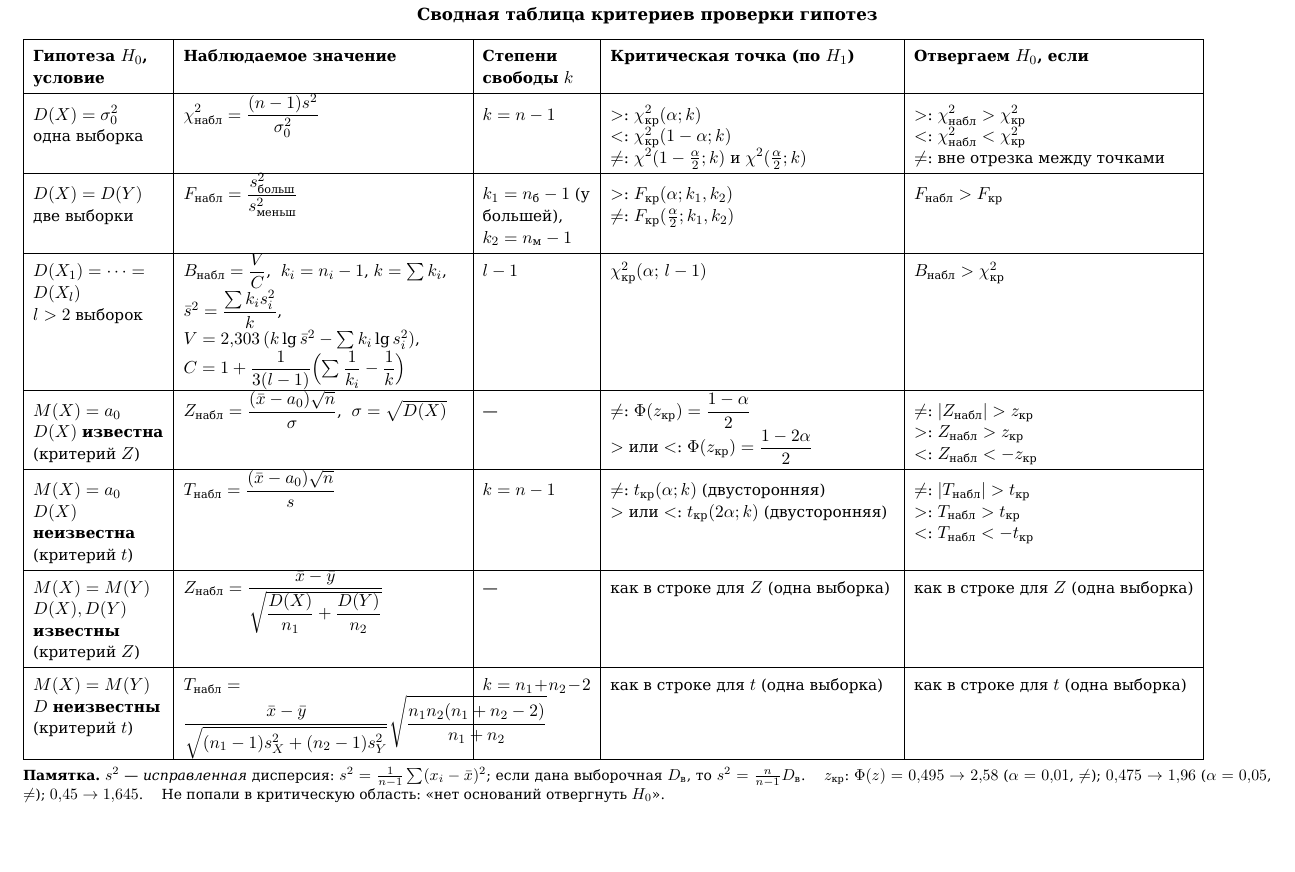
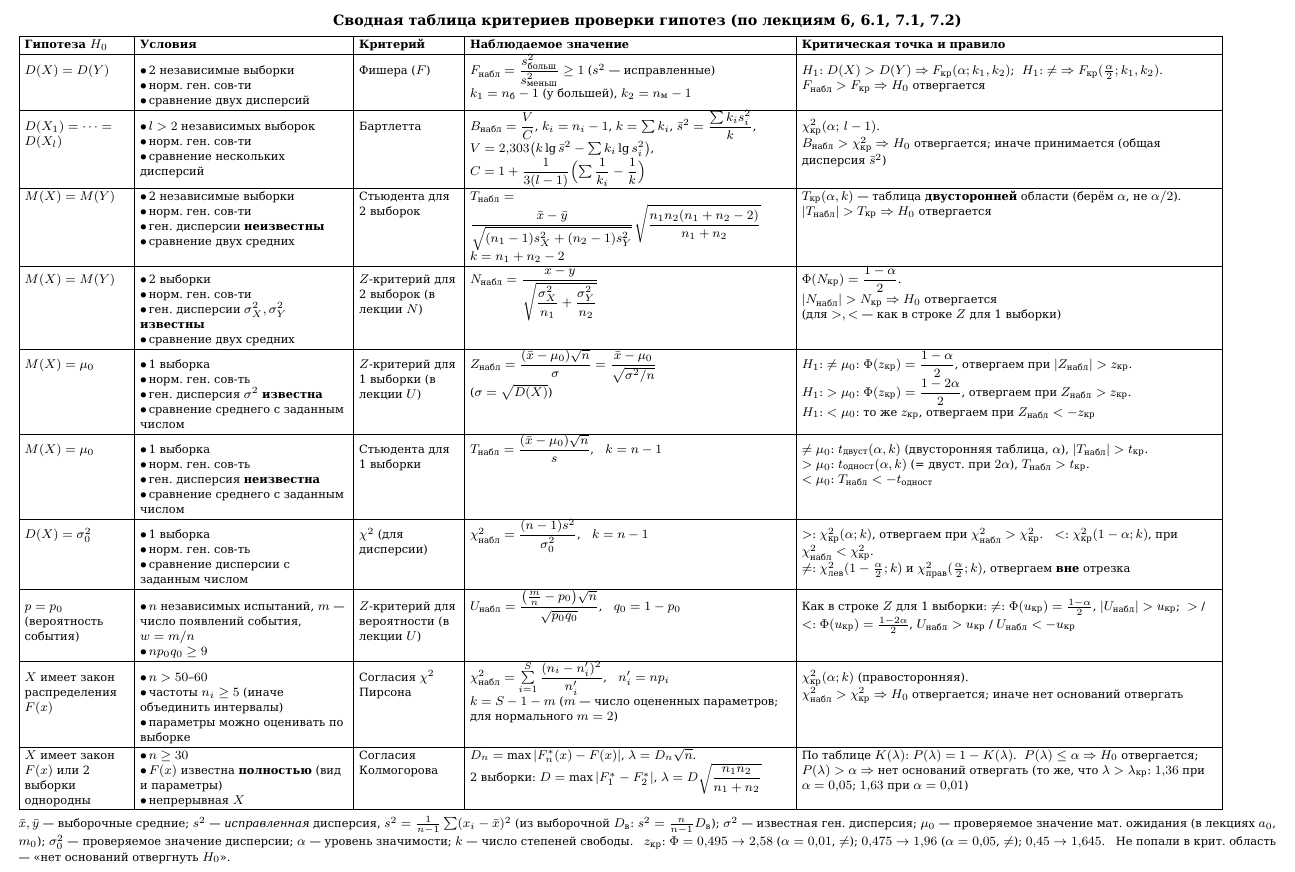
Before and after one commit to milayatereza/matstat, a LaTeX document (release-1/решения_задач/pdf_build/table.tex): part of the page, cut so that both start at the same text, the shorter picture padded with empty space. The pictures show the PDF file release-1/решения_задач/Таблица_критериев.pdf that the author committed with the source.

Commit message:
release-1: таблица критериев переделана по лекциям 6, 6.1, 7.1, 7.2 (10 строк)

```diff
--- a/release-1/решения_задач/pdf_build/table.tex
+++ b/release-1/решения_задач/pdf_build/table.tex
@@ -6,52 +5,68 @@
-\pagestyle{empty}\setlength{\parindent}{0pt}
+\geometry{left=0.9cm,right=0.9cm,top=0.7cm,bottom=0.6cm}
+\pagestyle{empty}\setlength{\parindent}{0pt}\setlength{\tabcolsep}{3.5pt}
 \newcommand{\kr}{\text{кр}}\newcommand{\nab}{\text{набл}}
+\newcommand{\bl}{$\bullet$\,}
 \newcolumntype{P}[1]{>{\raggedright\arraybackslash}p{#1}}
 \begin{document}
-\begin{center}{\large\bfseries Сводная таблица критериев проверки гипотез}\end{center}
-\vspace{-4pt}
-\renewcommand{\arraystretch}{1.5}
-\noindent\begin{tabular}{|P{2.9cm}|P{6.2cm}|P{2.4cm}|P{6.3cm}|P{6.2cm}|}
+\begin{center}{\normalsize\bfseries Сводная таблица критериев проверки гипотез (по лекциям 6, 6.1, 7.1, 7.2)}\end{center}
+\vspace{-6pt}
+\renewcommand{\arraystretch}{1.12}\footnotesize
+\noindent\begin{tabular}{|P{2.3cm}|P{4.6cm}|P{2.2cm}|P{7.1cm}|P{9.2cm}|}
 \hline
-\textbf{Гипотеза $H_0$, условие} & \textbf{Наблюдаемое значение} & \textbf{Степени свободы $k$} & \textbf{Критическая точка (по $H_1$)} & \textbf{Отвергаем $H_0$, если} \\\hline
-$D(X)=\sigma_0^2$\newline одна выборка
-& $\displaystyle \chi^2_\nab=\frac{(n-1)s^2}{\sigma_0^2}$
-& $k=n-1$
-& $>$: $\chi^2_\kr(\alpha;k)$\newline $<$: $\chi^2_\kr(1-\alpha;k)$\newline $\ne$: $\chi^2(1-\frac\alpha2;k)$ и $\chi^2(\frac\alpha2;k)$
-& $>$: $\chi^2_\nab>\chi^2_\kr$\newline $<$: $\chi^2_\nab<\chi^2_\kr$\newline $\ne$: вне отрезка между точками \\\hline
-$D(X)=D(Y)$\newline две выборки
-& $\displaystyle F_\nab=\frac{s^2_{\text{больш}}}{s^2_{\text{меньш}}}$
-& $k_1=n_{\text{б}}-1$ (у большей), $k_2=n_{\text{м}}-1$
-& $>$: $F_\kr(\alpha;k_1,k_2)$\newline $\ne$: $F_\kr(\frac\alpha2;k_1,k_2)$
-& $F_\nab>F_\kr$ \\\hline
-$D(X_1)=\dots=D(X_l)$\newline $l>2$ выборок
-& $\displaystyle B_\nab=\frac{V}{C}$,\ \ $k_i=n_i-1$,\ $k=\sum k_i$,\newline $\bar s^2=\dfrac{\sum k_is_i^2}{k}$,\ $V=2{,}303\,(k\lg\bar s^2-\sum k_i\lg s_i^2)$,\newline $C=1+\dfrac{1}{3(l-1)}\Bigl(\sum\dfrac1{k_i}-\dfrac1k\Bigr)$
-& $l-1$
-& $\chi^2_\kr(\alpha;\,l-1)$
-& $B_\nab>\chi^2_\kr$ \\\hline
-$M(X)=a_0$\newline $D(X)$ \textbf{известна}\newline (критерий $Z$)
-& $\displaystyle Z_\nab=\frac{(\bar x-a_0)\sqrt n}{\sigma}$,\ \ $\sigma=\sqrt{D(X)}$
-& ---
-& $\ne$: $\Phi(z_\kr)=\dfrac{1-\alpha}{2}$\newline $>$ или $<$: $\Phi(z_\kr)=\dfrac{1-2\alpha}{2}$
-& $\ne$: $|Z_\nab|>z_\kr$\newline $>$: $Z_\nab>z_\kr$\newline $<$: $Z_\nab<-z_\kr$ \\\hline
-$M(X)=a_0$\newline $D(X)$ \textbf{неизвестна}\newline (критерий $t$)
-& $\displaystyle T_\nab=\frac{(\bar x-a_0)\sqrt n}{s}$
-& $k=n-1$
-& $\ne$: $t_\kr(\alpha;k)$ (двусторонняя)\newline $>$ или $<$: $t_\kr(2\alpha;k)$ (двусторонняя)
-& $\ne$: $|T_\nab|>t_\kr$\newline $>$: $T_\nab>t_\kr$\newline $<$: $T_\nab<-t_\kr$ \\\hline
-$M(X)=M(Y)$\newline $D(X),D(Y)$ \textbf{известны}\newline (критерий $Z$)
-& $\displaystyle Z_\nab=\frac{\bar x-\bar y}{\sqrt{\dfrac{D(X)}{n_1}+\dfrac{D(Y)}{n_2}}}$
-& ---
-& как в строке для $Z$ (одна выборка)
-& как в строке для $Z$ (одна выборка) \\\hline
-$M(X)=M(Y)$\newline $D$ \textbf{неизвестны}\newline (критерий $t$)
-& $\displaystyle T_\nab=\frac{\bar x-\bar y}{\sqrt{(n_1-1)s_X^2+(n_2-1)s_Y^2}}\sqrt{\frac{n_1n_2(n_1+n_2-2)}{n_1+n_2}}$
-& $k=n_1+n_2-2$
-& как в строке для $t$ (одна выборка)
-& как в строке для $t$ (одна выборка) \\\hline
+\textbf{Гипотеза $H_0$} & \textbf{Условия} & \textbf{Критерий} & \textbf{Наблюдаемое значение} & \textbf{Критическая точка и правило} \\\hline
+$D(X)=D(Y)$
+&\newline\bl 2 независимые выборки\newline\bl норм. ген. сов-ти\newline\bl сравнение двух дисперсий
+& Фишера ($F$)
+& $F_\nab=\dfrac{s^2_{\text{больш}}}{s^2_{\text{меньш}}}\ge1$ ($s^2$ --- исправленные)\newline $k_1=n_{\text{б}}-1$ (у большей), $k_2=n_{\text{м}}-1$
+& $H_1$: $D(X)>D(Y)$ $\Rightarrow$ $F_\kr(\alpha;k_1,k_2)$; \ $H_1$: $\ne$ $\Rightarrow$ $F_\kr(\frac\alpha2;k_1,k_2)$.\newline $F_\nab>F_\kr$ $\Rightarrow$ $H_0$ отвергается \\\hline
+$D(X_1)=\dots=D(X_l)$
+&\newline\bl $l>2$ независимых выборок\newline\bl норм. ген. сов-ти\newline\bl сравнение нескольких дисперсий
+& Бартлетта
+& $B_\nab=\dfrac VC$, $k_i=n_i-1$, $k=\sum k_i$, $\bar s^2=\dfrac{\sum k_is_i^2}{k}$,\newline $V=2{,}303\bigl(k\lg\bar s^2-\sum k_i\lg s_i^2\bigr)$, $C=1+\dfrac{1}{3(l-1)}\Bigl(\sum\dfrac1{k_i}-\dfrac1k\Bigr)$
+& $\chi^2_\kr(\alpha;\,l-1)$.\newline $B_\nab>\chi^2_\kr$ $\Rightarrow$ $H_0$ отвергается; иначе принимается (общая дисперсия $\bar s^2$) \\\hline
+$M(X)=M(Y)$
+&\newline\bl 2 независимые выборки\newline\bl норм. ген. сов-ти\newline\bl ген. дисперсии \textbf{неизвестны}\newline\bl сравнение двух средних
+& Стьюдента для 2 выборок
+& $T_\nab=\dfrac{\bar x-\bar y}{\sqrt{(n_1-1)s_X^2+(n_2-1)s_Y^2}}\sqrt{\dfrac{n_1n_2(n_1+n_2-2)}{n_1+n_2}}$\newline $k=n_1+n_2-2$
+& $T_\kr(\alpha,k)$ --- таблица \textbf{двусторонней} области (берём $\alpha$, не $\alpha/2$).\newline $|T_\nab|>T_\kr$ $\Rightarrow$ $H_0$ отвергается \\\hline
+$M(X)=M(Y)$
+&\newline\bl 2 выборки\newline\bl норм. ген. сов-ти\newline\bl ген. дисперсии $\sigma_X^2,\sigma_Y^2$ \textbf{известны}\newline\bl сравнение двух средних
+& $Z$-критерий для 2 выборок (в лекции $N$)
+& $N_\nab=\dfrac{\bar x-\bar y}{\sqrt{\dfrac{\sigma_X^2}{n_1}+\dfrac{\sigma_Y^2}{n_2}}}$
+& $\Phi(N_\kr)=\dfrac{1-\alpha}{2}$.\newline $|N_\nab|>N_\kr$ $\Rightarrow$ $H_0$ отвергается\newline (для $>,<$ --- как в строке $Z$ для 1 выборки) \\\hline
+$M(X)=\mu_0$
+&\newline\bl 1 выборка\newline\bl норм. ген. сов-ть\newline\bl ген. дисперсия $\sigma^2$ \textbf{известна}\newline\bl сравнение среднего с заданным числом
+& $Z$-критерий для 1 выборки (в лекции $U$)
+& $Z_\nab=\dfrac{(\bar x-\mu_0)\sqrt n}{\sigma}=\dfrac{\bar x-\mu_0}{\sqrt{\sigma^2/n}}$\newline ($\sigma=\sqrt{D(X)}$)
+& $H_1$: $\ne\mu_0$: $\Phi(z_\kr)=\dfrac{1-\alpha}{2}$, отвергаем при $|Z_\nab|>z_\kr$.\newline $H_1$: $>\mu_0$: $\Phi(z_\kr)=\dfrac{1-2\alpha}{2}$, отвергаем при $Z_\nab>z_\kr$.\newline $H_1$: $<\mu_0$: то же $z_\kr$, отвергаем при $Z_\nab<-z_\kr$ \\\hline
+$M(X)=\mu_0$
+&\newline\bl 1 выборка\newline\bl норм. ген. сов-ть\newline\bl ген. дисперсия \textbf{неизвестна}\newline\bl сравнение среднего с заданным числом
+& Стьюдента для 1 выборки
+& $T_\nab=\dfrac{(\bar x-\mu_0)\sqrt n}{s}$,\quad $k=n-1$
+& $\ne\mu_0$: $t_{\text{двуст}}(\alpha,k)$ (двусторонняя таблица, $\alpha$), $|T_\nab|>t_\kr$.\newline $>\mu_0$: $t_{\text{одност}}(\alpha,k)$ (= двуст. при $2\alpha$), $T_\nab>t_\kr$.\newline $<\mu_0$: $T_\nab<-t_{\text{одност}}$ \\\hline
+$D(X)=\sigma_0^2$
+&\newline\bl 1 выборка\newline\bl норм. ген. сов-ть\newline\bl сравнение дисперсии с заданным числом
+& $\chi^2$ (для дисперсии)
+& $\chi^2_\nab=\dfrac{(n-1)s^2}{\sigma_0^2}$,\quad $k=n-1$
+& $>$: $\chi^2_\kr(\alpha;k)$, отвергаем при $\chi^2_\nab>\chi^2_\kr$.\quad $<$: $\chi^2_\kr(1-\alpha;k)$, при $\chi^2_\nab<\chi^2_\kr$.\newline $\ne$: $\chi^2_{\text{лев}}(1-\frac\alpha2;k)$ и $\chi^2_{\text{прав}}(\frac\alpha2;k)$, отвергаем \textbf{вне} отрезка \\\hline
+$p=p_0$ (вероятность события)
+&\newline\bl $n$ независимых испытаний, $m$ --- число появлений события, $w=m/n$\newline\bl $np_0q_0\ge9$
+& $Z$-критерий для вероятности (в лекции $U$)
+& $U_\nab=\dfrac{\bigl(\frac mn-p_0\bigr)\sqrt n}{\sqrt{p_0q_0}}$,\quad $q_0=1-p_0$
+& Как в строке $Z$ для 1 выборки: $\ne$: $\Phi(u_\kr)=\frac{1-\alpha}{2}$, $|U_\nab|>u_\kr$; \ $>$ / $<$: $\Phi(u_\kr)=\frac{1-2\alpha}{2}$, $U_\nab>u_\kr$ / $U_\nab<-u_\kr$ \\\hline
+$X$ имеет закон распределения $F(x)$
+&\newline\bl $n>50$--$60$\newline\bl частоты $n_i\ge5$ (иначе объединить интервалы)\newline\bl параметры можно оценивать по выборке
+& Согласия $\chi^2$ Пирсона
+& $\chi^2_\nab=\sum\limits_{i=1}^{S}\dfrac{(n_i-n_i')^2}{n_i'}$,\quad $n_i'=np_i$\newline $k=S-1-m$ ($m$ --- число оцененных параметров; для нормального $m=2$)
+& $\chi^2_\kr(\alpha;k)$ (правосторонняя).\newline $\chi^2_\nab>\chi^2_\kr$ $\Rightarrow$ $H_0$ отвергается; иначе нет оснований отвергать \\\hline
+$X$ имеет закон $F(x)$ или 2 выборки однородны
+&\newline\bl $n\ge30$\newline\bl $F(x)$ известна \textbf{полностью} (вид и параметры)\newline\bl непрерывная $X$
+& Согласия Колмогорова
+& $D_n=\max|F_n^*(x)-F(x)|$, $\lambda=D_n\sqrt n$.\newline 2 выборки: $D=\max|F_1^*-F_2^*|$, $\lambda=D\sqrt{\dfrac{n_1n_2}{n_1+n_2}}$
+& По таблице $K(\lambda)$: $P(\lambda)=1-K(\lambda)$. \ $P(\lambda)\le\alpha$ $\Rightarrow$ $H_0$ отвергается; $P(\lambda)>\alpha$ $\Rightarrow$ нет оснований отвергать (то же, что $\lambda>\lambda_\kr$: $1{,}36$ при $\alpha=0{,}05$; $1{,}63$ при $\alpha=0{,}01$) \\\hline
 \end{tabular}
 
-\vspace{4pt}\small
-\textbf{Памятка.} $s^2$ --- \emph{исправленная} дисперсия: $s^2=\frac{1}{n-1}\sum(x_i-\bar x)^2$; если дана выборочная $D_{\text{в}}$, то $s^2=\frac{n}{n-1}D_{\text{в}}$. \quad
-$z_\kr$: $\Phi(z)=0{,}495\to2{,}58$ ($\alpha=0{,}01$, $\ne$); $0{,}475\to1{,}96$ ($\alpha=0{,}05$, $\ne$); $0{,}45\to1{,}645$. \quad
-Не попали в критическую область: <<нет оснований отвергнуть $H_0$>>.
+\vspace{3pt}\footnotesize
+$\bar x,\bar y$ --- выборочные средние; $s^2$ --- \emph{исправленная} дисперсия, $s^2=\frac1{n-1}\sum(x_i-\bar x)^2$ (из выборочной $D_{\text{в}}$: $s^2=\frac n{n-1}D_{\text{в}}$); $\sigma^2$ --- известная ген. дисперсия; $\mu_0$ --- проверяемое значение мат. ожидания (в лекциях $a_0$, $m_0$); $\sigma_0^2$ --- проверяемое значение дисперсии; $\alpha$ --- уровень значимости; $k$ --- число степеней свободы. \;
+$z_\kr$: $\Phi=0{,}495\to2{,}58$ ($\alpha=0{,}01$, $\ne$); $0{,}475\to1{,}96$ ($\alpha=0{,}05$, $\ne$); $0{,}45\to1{,}645$. \; Не попали в крит. область --- <<нет оснований отвергнуть $H_0$>>.
 \end{document}
```
Also changed, not shown: release-1/решения_задач/CLAUDE_NOTES.md (+6 -0 lines), release-1/решения_задач/Таблица_критериев.pdf, release-1/решения_задач/pdf_build/table.tex (5 more changed lines).
